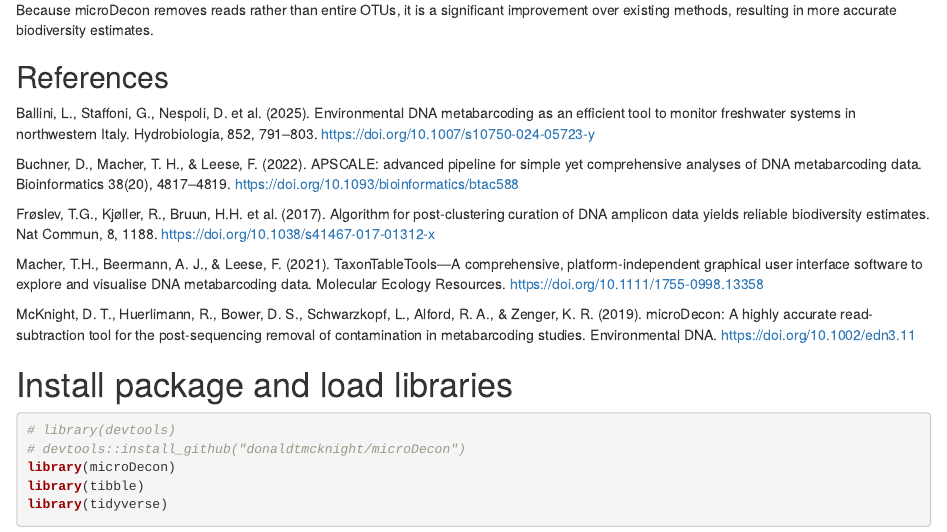
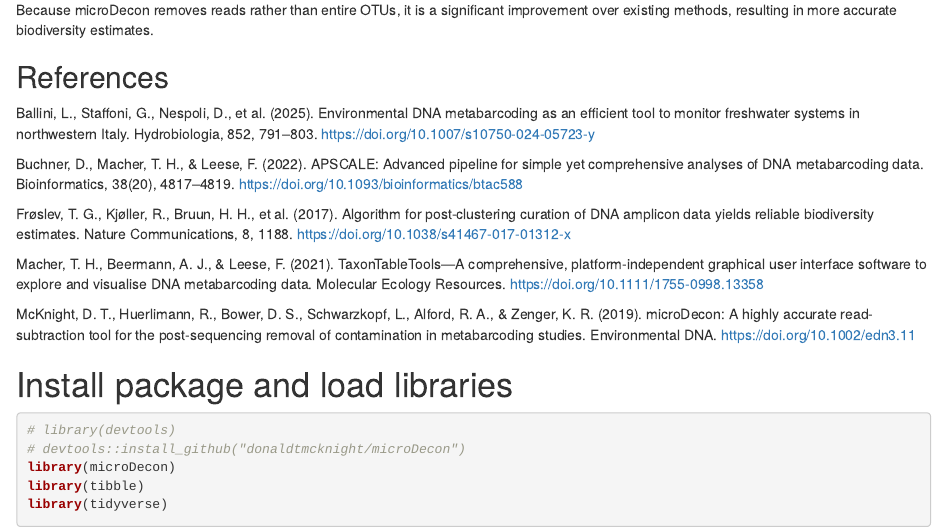
Before and after one commit to nanthony80/repliSTREAM, an R Markdown document (scripts/13_microdecon_apscale.Rmd): the page in a window 1100 px wide, from 670 px down. Rendered offline with R 4.5, knitr and Pandoc, with nearby package versions; some code elsewhere in the file could not run offline.

Commit message:
Refine reference formatting in microdecon_apscale.Rmd
Updated references formatting for consistency and clarity.

```diff
--- a/scripts/13_microdecon_apscale.Rmd
+++ b/scripts/13_microdecon_apscale.Rmd
@@ -31,13 +31,13 @@ Because microDecon removes reads rather than entire OTUs, it is a significant im
 
 ## References
 
-Ballini, L., Staffoni, G., Nespoli, D. et al. (2025). Environmental DNA metabarcoding as an efficient tool to monitor freshwater systems in northwestern Italy. Hydrobiologia, 852, 791–803. https://doi.org/10.1007/s10750-024-05723-y
+Ballini, L., Staffoni, G., Nespoli, D., et al. (2025). Environmental DNA metabarcoding as an efficient tool to monitor freshwater systems in northwestern Italy. Hydrobiologia, 852, 791–803. https://doi.org/10.1007/s10750-024-05723-y
 
-Buchner, D., Macher, T. H., & Leese, F. (2022). APSCALE: advanced pipeline for simple yet comprehensive analyses of DNA metabarcoding data. Bioinformatics 38(20), 4817–4819. https://doi.org/10.1093/bioinformatics/btac588
+Buchner, D., Macher, T. H., & Leese, F. (2022). APSCALE: Advanced pipeline for simple yet comprehensive analyses of DNA metabarcoding data. Bioinformatics, 38(20), 4817–4819. https://doi.org/10.1093/bioinformatics/btac588
 
-Frøslev, T.G., Kjøller, R., Bruun, H.H. et al. (2017). Algorithm for post-clustering curation of DNA amplicon data yields reliable biodiversity estimates. Nat Commun, 8, 1188. https://doi.org/10.1038/s41467-017-01312-x
+Frøslev, T. G., Kjøller, R., Bruun, H. H., et al. (2017). Algorithm for post-clustering curation of DNA amplicon data yields reliable biodiversity estimates. Nature Communications, 8, 1188. https://doi.org/10.1038/s41467-017-01312-x
 
-Macher, T.H., Beermann, A. J., & Leese, F. (2021). TaxonTableTools—A comprehensive, platform-independent graphical user interface software to explore and visualise DNA metabarcoding data. Molecular Ecology Resources. https://doi.org/10.1111/1755-0998.13358
+Macher, T. H., Beermann, A. J., & Leese, F. (2021). TaxonTableTools—A comprehensive, platform-independent graphical user interface software to explore and visualise DNA metabarcoding data. Molecular Ecology Resources. https://doi.org/10.1111/1755-0998.13358
 
 McKnight, D. T., Huerlimann, R., Bower, D. S., Schwarzkopf, L., Alford, R. A., & Zenger, K. R. (2019). microDecon: A highly accurate read-subtraction tool for the post-sequencing removal of contamination in metabarcoding studies. Environmental DNA. https://doi.org/10.1002/edn3.11
 
```
